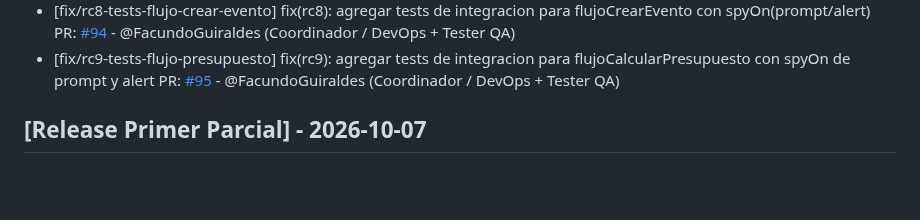
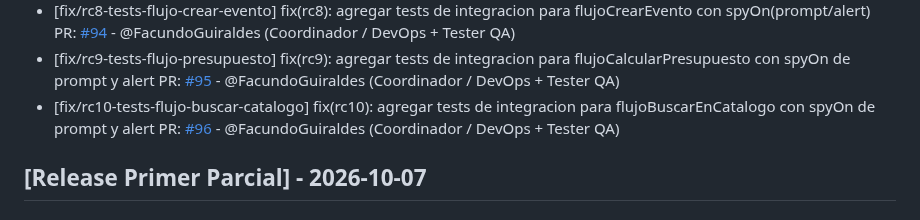
Before and after one commit to carolabenvenuto-uces/planit, a Markdown page: changelog.md, the part around the change. Rendered like a GitHub page; blank space fills up the shorter version.

Commit message:
docs(changelog): registrar PR #96 (RC10) en seccion Fixed

```diff
--- a/changelog.md
+++ b/changelog.md
@@ -24,6 +24,7 @@
 - [fix/rc2-checkbox-coherencia-completado] fix(rc2): marcar checklist de coherencia de diseno como completado PR: [#93](https://github.com/carolabenvenuto-uces/planit/pull/93) - @FacundoGuiraldes (Coordinador / DevOps + Tester QA)
 - [fix/rc8-tests-flujo-crear-evento] fix(rc8): agregar tests de integracion para flujoCrearEvento con spyOn(prompt/alert) PR: [#94](https://github.com/carolabenvenuto-uces/planit/pull/94) - @FacundoGuiraldes (Coordinador / DevOps + Tester QA)
 - [fix/rc9-tests-flujo-presupuesto] fix(rc9): agregar tests de integracion para flujoCalcularPresupuesto con spyOn de prompt y alert PR: [#95](https://github.com/carolabenvenuto-uces/planit/pull/95) - @FacundoGuiraldes (Coordinador / DevOps + Tester QA)
+- [fix/rc10-tests-flujo-buscar-catalogo] fix(rc10): agregar tests de integracion para flujoBuscarEnCatalogo con spyOn de prompt y alert PR: [#96](https://github.com/carolabenvenuto-uces/planit/pull/96) - @FacundoGuiraldes (Coordinador / DevOps + Tester QA)
 
 ## [Release Primer Parcial] - 2026-10-07
 
```
